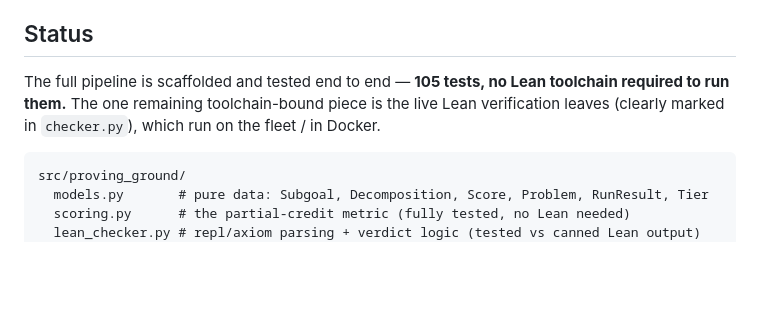
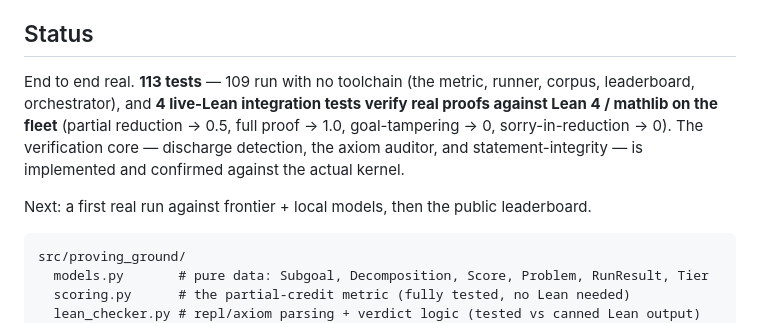
Before and after one commit to phyter1/proving-ground, a Markdown page: README.md, the part around the change. Drawn GitHub-style; blank space fills up the shorter version.

Commit message:
docs: README reflects working live verification (113 tests, 4 against real Lean)

````diff
--- a/README.md
+++ b/README.md
@@ -44,9 +44,13 @@ The corpus of open problems already exists (we reuse DeepMind's `formal-conjectu
 
 ## Status
 
-The full pipeline is scaffolded and tested end to end — **105 tests, no Lean toolchain
-required to run them.** The one remaining toolchain-bound piece is the live Lean
-verification leaves (clearly marked in `checker.py`), which run on the fleet / in Docker.
+End to end real. **113 tests** — 109 run with no toolchain (the metric, runner, corpus,
+leaderboard, orchestrator), and **4 live-Lean integration tests verify real proofs against
+Lean 4 / mathlib on the fleet** (partial reduction → 0.5, full proof → 1.0, goal-tampering
+→ 0, sorry-in-reduction → 0). The verification core — discharge detection, the axiom
+auditor, and statement-integrity — is implemented and confirmed against the actual kernel.
+
+Next: a first real run against frontier + local models, then the public leaderboard.
 
 ```
 src/proving_ground/
````
